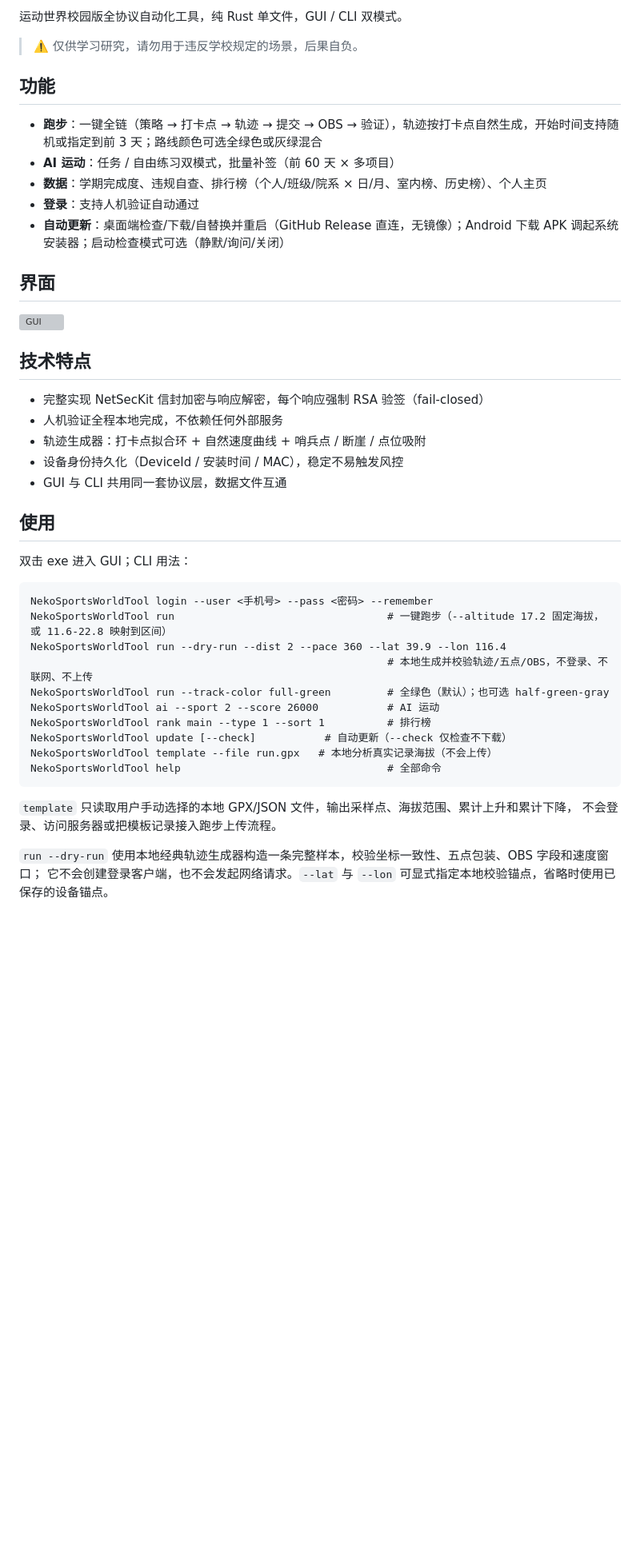
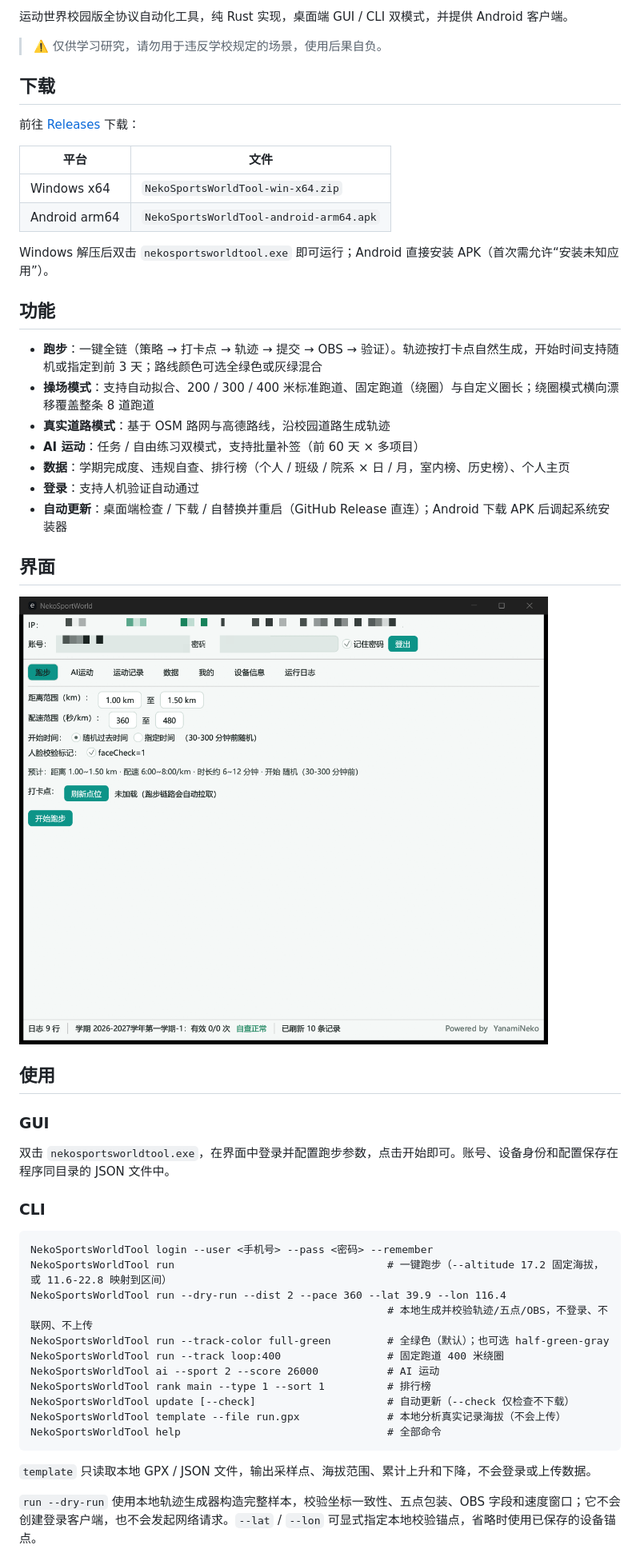
Before and after one commit to 2974007253zj-dotcom/Sports-simulation, a Markdown page: README.md, the part around one of its changes. Shown at 80% size. Rendered like a GitHub page; pictures changed too: assets/screenshot.png (added); blank space fills up the shorter version; grey boxes are pictures that could not be loaded.

````diff
--- a/README.md
+++ b/README.md
@@ -8,31 +6,40 @@
 
-运动世界校园版全协议自动化工具，纯 Rust 单文件，GUI / CLI 双模式。
+运动世界校园版全协议自动化工具，纯 Rust 实现，桌面端 GUI / CLI 双模式，并提供 Android 客户端。
 
-> ⚠️ 仅供学习研究，请勿用于违反学校规定的场景，后果自负。
+> ⚠️ 仅供学习研究，请勿用于违反学校规定的场景，使用后果自负。
+
+## 下载
+
+前往 [Releases](https://github.com/liming2500/NekoSportsWorldTool/releases) 下载：
+
+| 平台 | 文件 |
+| --- | --- |
+| Windows x64 | `NekoSportsWorldTool-win-x64.zip` |
+| Android arm64 | `NekoSportsWorldTool-android-arm64.apk` |
+
+Windows 解压后双击 `nekosportsworldtool.exe` 即可运行；Android 直接安装 APK（首次需允许“安装未知应用”）。
 
 ## 功能
 
-- **跑步**：一键全链（策略 → 打卡点 → 轨迹 → 提交 → OBS → 验证），轨迹按打卡点自然生成，开始时间支持随机或指定到前 3 天；路线颜色可选全绿色或灰绿混合
-- **AI 运动**：任务 / 自由练习双模式，批量补签（前 60 天 × 多项目）
-- **数据**：学期完成度、违规自查、排行榜（个人/班级/院系 × 日/月、室内榜、历史榜）、个人主页
+- **跑步**：一键全链（策略 → 打卡点 → 轨迹 → 提交 → OBS → 验证）。轨迹按打卡点自然生成，开始时间支持随机或指定到前 3 天；路线颜色可选全绿色或灰绿混合
+- **操场模式**：支持自动拟合、200 / 300 / 400 米标准跑道、固定跑道（绕圈）与自定义圈长；绕圈模式横向漂移覆盖整条 8 道跑道
+- **真实道路模式**：基于 OSM 路网与高德路线，沿校园道路生成轨迹
+- **AI 运动**：任务 / 自由练习双模式，支持批量补签（前 60 天 × 多项目）
+- **数据**：学期完成度、违规自查、排行榜（个人 / 班级 / 院系 × 日 / 月，室内榜、历史榜）、个人主页
 - **登录**：支持人机验证自动通过
-- **自动更新**：桌面端检查/下载/自替换并重启（GitHub Release 直连，无镜像）；Android 下载 APK 调起系统安装器；启动检查模式可选（静默/询问/关闭）
+- **自动更新**：桌面端检查 / 下载 / 自替换并重启（GitHub Release 直连）；Android 下载 APK 后调起系统安装器
 
 ## 界面
 
-![GUI](docs/screenshot.png)
-
-## 技术特点
-
-- 完整实现 NetSecKit 信封加密与响应解密，每个响应强制 RSA 验签（fail-closed）
-- 人机验证全程本地完成，不依赖任何外部服务
-- 轨迹生成器：打卡点拟合环 + 自然速度曲线 + 哨兵点 / 断崖 / 点位吸附
-- 设备身份持久化（DeviceId / 安装时间 / MAC），稳定不易触发风控
-- GUI 与 CLI 共用同一套协议层，数据文件互通
+![GUI](assets/screenshot.png)
 
 ## 使用
 
-双击 exe 进入 GUI；CLI 用法：
+### GUI
+
+双击 `nekosportsworldtool.exe`，在界面中登录并配置跑步参数，点击开始即可。账号、设备身份和配置保存在程序同目录的 JSON 文件中。
+
+### CLI
 
 ```text
 NekoSportsWorldTool login --user <手机号> --pass <密码> --remember
@@ -40,16 +47,15 @@ NekoSportsWorldTool run                                  # 一键跑步（--alti
 NekoSportsWorldTool run --dry-run --dist 2 --pace 360 --lat 39.9 --lon 116.4
                                                          # 本地生成并校验轨迹/五点/OBS，不登录、不联网、不上传
 NekoSportsWorldTool run --track-color full-green         # 全绿色（默认）；也可选 half-green-gray
+NekoSportsWorldTool run --track loop:400                 # 固定跑道 400 米绕圈
 NekoSportsWorldTool ai --sport 2 --score 26000           # AI 运动
 NekoSportsWorldTool rank main --type 1 --sort 1          # 排行榜
-NekoSportsWorldTool update [--check]           # 自动更新（--check 仅检查不下载）
-NekoSportsWorldTool template --file run.gpx   # 本地分析真实记录海拔（不会上传）
+NekoSportsWorldTool update [--check]                     # 自动更新（--check 仅检查不下载）
+NekoSportsWorldTool template --file run.gpx              # 本地分析真实记录海拔（不会上传）
 NekoSportsWorldTool help                                 # 全部命令
 ```
 
-`template` 只读取用户手动选择的本地 GPX/JSON 文件，输出采样点、海拔范围、累计上升和累计下降，
-不会登录、访问服务器或把模板记录接入跑步上传流程。
+`template` 只读取本地 GPX / JSON 文件，输出采样点、海拔范围、累计上升和下降，不会登录或上传数据。
 
-`run --dry-run` 使用本地经典轨迹生成器构造一条完整样本，校验坐标一致性、五点包装、OBS 字段和速度窗口；
-它不会创建登录客户端，也不会发起网络请求。`--lat` 与 `--lon` 可显式指定本地校验锚点，省略时使用已保存的设备锚点。
+`run --dry-run` 使用本地轨迹生成器构造完整样本，校验坐标一致性、五点包装、OBS 字段和速度窗口；它不会创建登录客户端，也不会发起网络请求。`--lat` / `--lon` 可显式指定本地校验锚点，省略时使用已保存的设备锚点。
 
````
Also changed, not shown: other parts of README.md (+42 -18 lines), android/README.md (+1 -1 lines), 9 other files.
